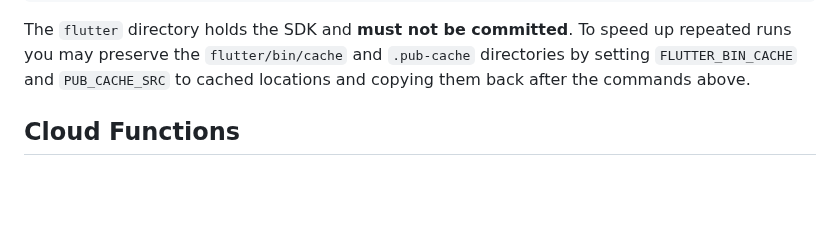
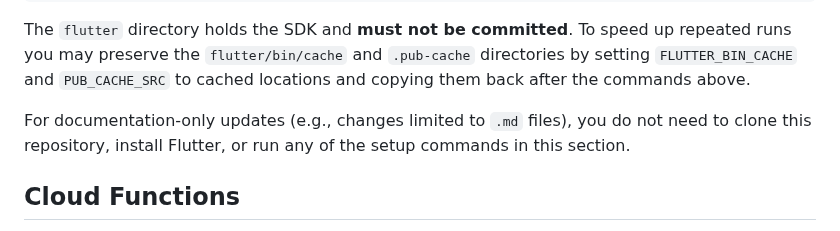
Before and after one commit to Shir0o/bible-read, a Markdown page: AGENTS.md, the part around the change. GitHub-like rendering; blank space fills up the shorter version.

Commit message:
docs: note docs-only changes skip setup

````diff
--- a/AGENTS.md
+++ b/AGENTS.md
@@ -27,6 +27,8 @@ flutter pub get
 ```
 
 The `flutter` directory holds the SDK and **must not be committed**. To speed up repeated runs you may preserve the `flutter/bin/cache` and `.pub-cache` directories by setting `FLUTTER_BIN_CACHE` and `PUB_CACHE_SRC` to cached locations and copying them back after the commands above.
+
+For documentation-only updates (e.g., changes limited to `.md` files), you do not need to clone this repository, install Flutter, or run any of the setup commands in this section.
 
 ## Cloud Functions
 
````
